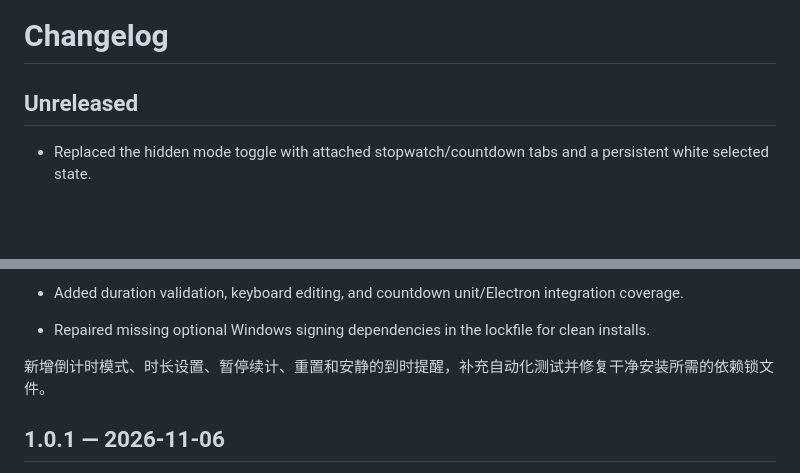
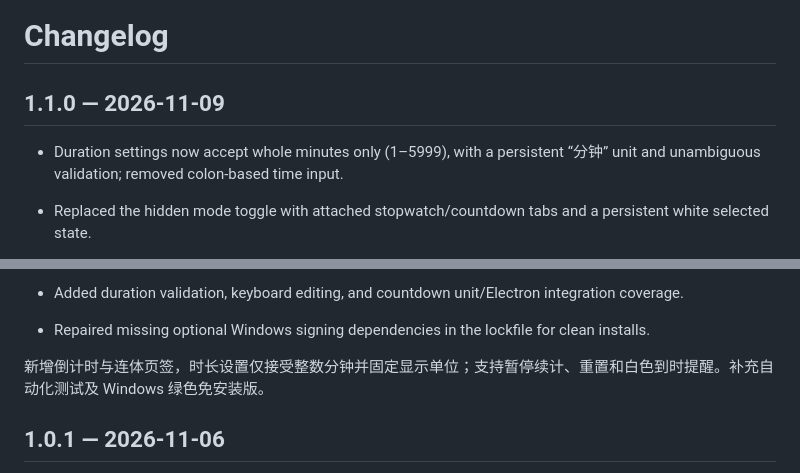
Before and after one commit to michael-chow-arch/mini-timer, a Markdown page: CHANGELOG.md, 2 parts joined by grey strips. GitHub-like rendering; blank space fills up the shorter version.

```diff
--- a/CHANGELOG.md
+++ b/CHANGELOG.md
@@ -1,7 +1,8 @@
 # Changelog
 
-## Unreleased
+## 1.1.0 — 2026-11-09
 
+- Duration settings now accept whole minutes only (1–5999), with a persistent “分钟” unit and unambiguous validation; removed colon-based time input.
 - Replaced the hidden mode toggle with attached stopwatch/countdown tabs and a persistent white selected state.
 - Matched the selected compact tab design with large white digits, a pencil “设置时长” action and a white play button; default window size is 320×96 px (minimum 300×96).
 - Switching tabs now stops and resets both timers, including while running, and discards unsaved duration edits; added keyboard tab navigation and regression coverage.
@@ -14,7 +15,7 @@
 - Added duration validation, keyboard editing, and countdown unit/Electron integration coverage.
 - Repaired missing optional Windows signing dependencies in the lockfile for clean installs.
 
-新增倒计时模式、时长设置、暂停续计、重置和安静的到时提醒，补充自动化测试并修复干净安装所需的依赖锁文件。
+新增倒计时与连体页签，时长设置仅接受整数分钟并固定显示单位；支持暂停续计、重置和白色到时提醒。补充自动化测试及 Windows 绿色免安装版。
 
 ## 1.0.1 — 2026-11-06
 
```
Also changed, not shown: README.en.md (+8 -4 lines), README.md (+8 -4 lines), assets/duration-preview.png (added), 8 other files.
